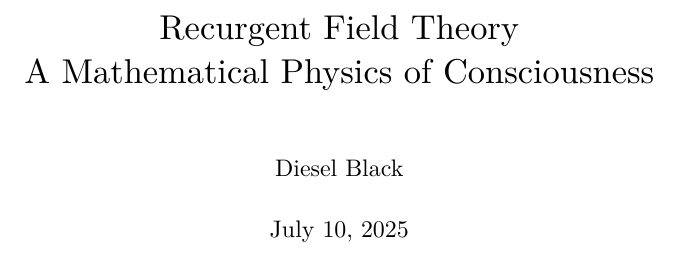
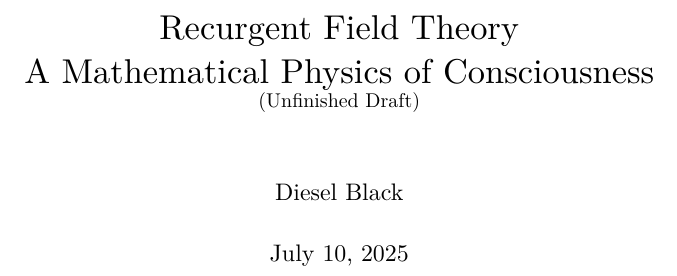
Before and after one commit to someobserver/recurgent-field-theory, a LaTeX thesis (manuscript/recurgent_field_theory.tex): part of page 1 of 87, cut so that both start at the same text. Compiled offline with XeLaTeX.

Commit message:
feat: include unfinished draft document
streamlined other language in README

```diff
--- a/manuscript/recurgent_field_theory.tex
+++ b/manuscript/recurgent_field_theory.tex
@@ -41,8 +41,7 @@
 \titleformat{\chapter}[display]
   {\normalfont\huge\bfseries}{\chaptertitlename\ \thechapter}{20pt}{\Huge\raggedright}
 \titlespacing*{\chapter}{0pt}{20pt}{30pt}
-
-\title{Recurgent Field Theory \\ A Mathematical Physics of Consciousness}
+\title{Recurgent Field Theory \\ A Mathematical Physics of Consciousness \\ \small{(Unfinished Draft)}}
 \author{Diesel Black}
 \date{\today}
 
```
Also changed, not shown: README.md, draft_2025-07-10.pdf (added).
